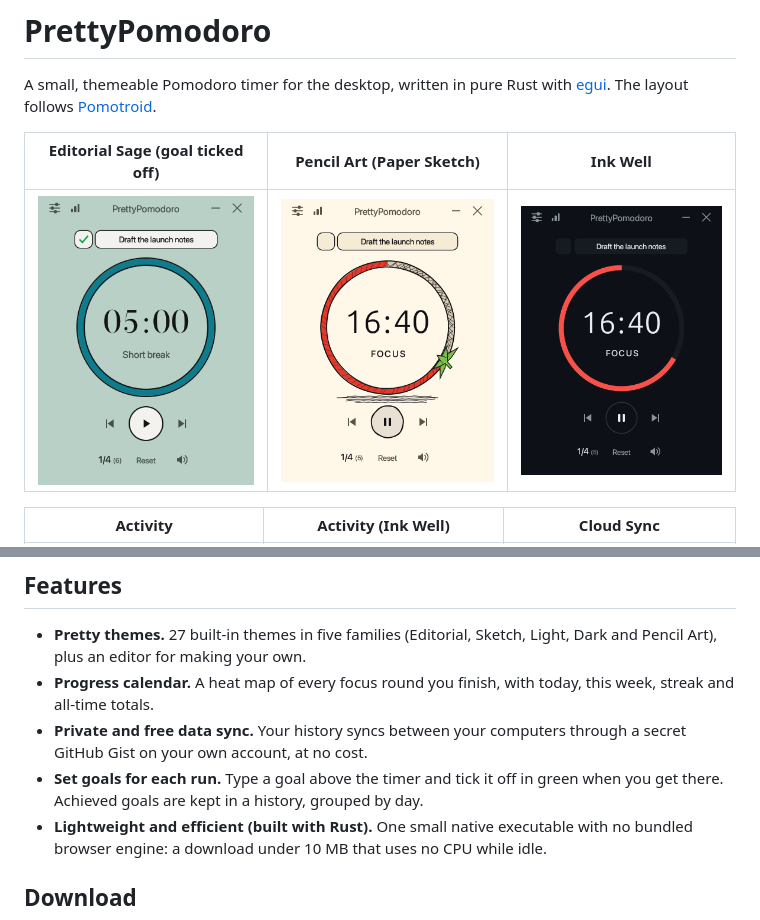
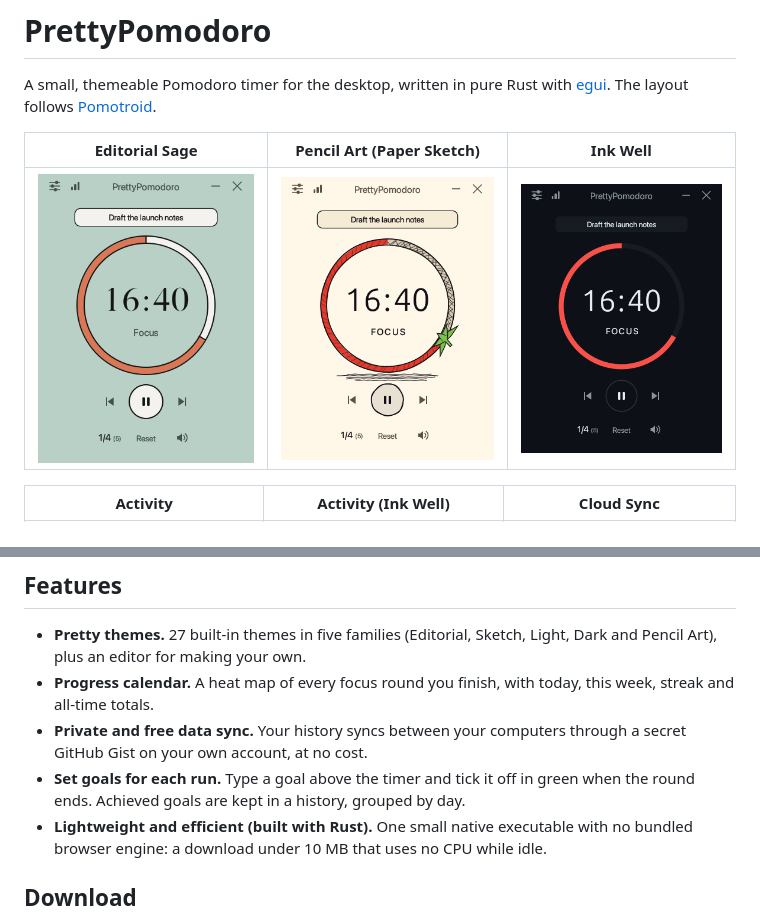
Before and after one commit to PrettyPomodoro/PrettyPomodoro, a Markdown page: README.md, 2 parts joined by grey strips. GitHub-like rendering; pictures changed too: docs/editorial-sage.png, docs/ink-well.png, docs/paper-sketch.png.

Commit message:
Show the goal's tick box only after the focus round ends
Screenshots show the timer mid-round, without the tick box.

Co-Authored-By: Claude Opus 5.5 <noreply@anthropic.com>

```diff
--- a/README.md
+++ b/README.md
@@ -4,7 +4,7 @@ A small, themeable Pomodoro timer for the desktop, written in pure Rust with
 [egui](https://github.com/emilk/egui). The layout follows
 [Pomotroid](https://github.com/Splode/pomotroid).
 
-| Editorial Sage (goal ticked off) | Pencil Art (Paper Sketch) | Ink Well |
+| Editorial Sage | Pencil Art (Paper Sketch) | Ink Well |
 | --- | --- | --- |
 | ![Editorial Sage](docs/editorial-sage.png) | ![Paper Sketch](docs/paper-sketch.png) | ![Ink Well](docs/ink-well.png) |
 
@@ -21,7 +21,7 @@ A small, themeable Pomodoro timer for the desktop, written in pure Rust with
 - **Private and free data sync.** Your history syncs between your computers
   through a secret GitHub Gist on your own account, at no cost.
 - **Set goals for each run.** Type a goal above the timer and tick it off in
-  green when you get there. Achieved goals are kept in a history, grouped by day.
+  green when the round ends. Achieved goals are kept in a history, grouped by day.
 - **Lightweight and efficient (built with Rust).** One small native executable
   with no bundled browser engine: a download under 10 MB that uses no CPU
   while idle.
```
Also changed, not shown: 3 other files.
